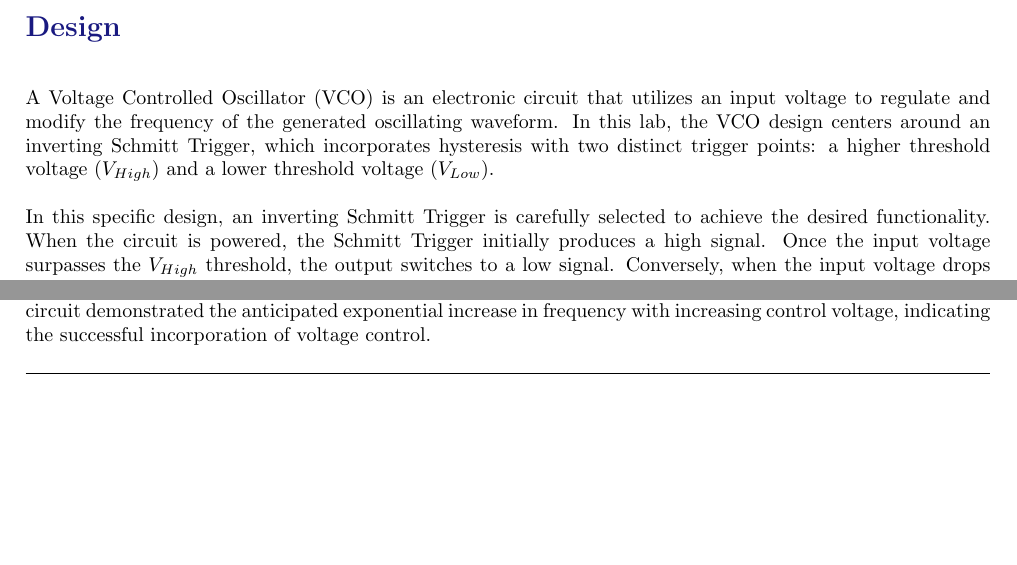
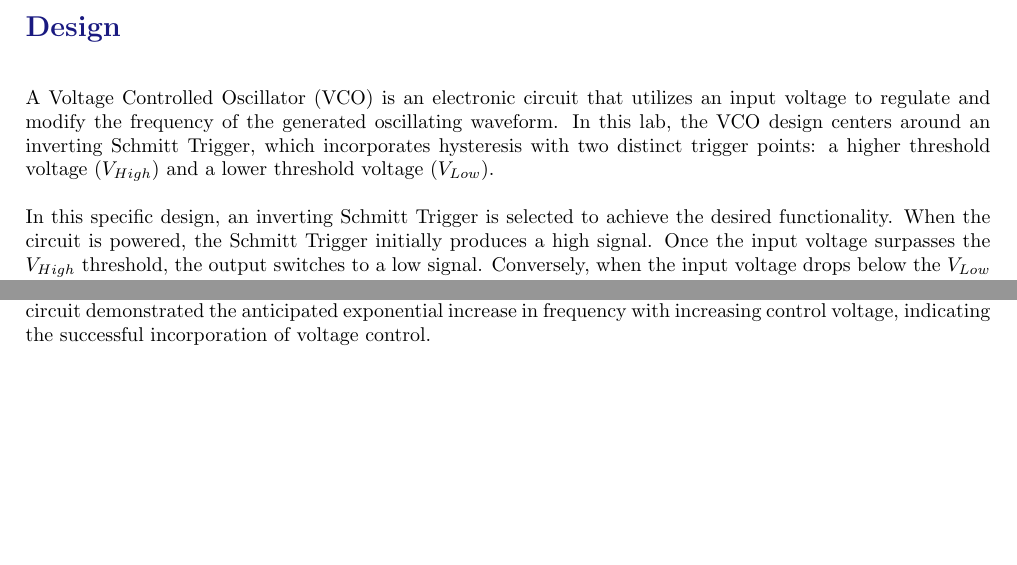
Before and after one commit to Chunt0/ENGR203, a LaTeX document (Lab/Synth/LaTex/ENGR203_LabReport_huntchri.tex): two parts of pages 1 and 9 of 9, joined at a grey line, cut so that both start at the same text. Compiled offline with pdfLaTeX.

Commit message:
2023-06-08 20:28:22

```diff
--- a/Lab/Synth/LaTex/ENGR203_LabReport_huntchri.tex
+++ b/Lab/Synth/LaTex/ENGR203_LabReport_huntchri.tex
@@ -53,7 +53,7 @@ Through this project, we will gain insights into voltage-controlled oscillators,
 \section*{\textcolor{mycolor}{Design}}
 A Voltage Controlled Oscillator (VCO) is an electronic circuit that utilizes an input voltage to regulate and modify the frequency of the generated oscillating waveform. In this lab, the VCO design centers around an inverting Schmitt Trigger, which incorporates hysteresis with two distinct trigger points: a higher threshold voltage ($V_{High}$) and a lower threshold voltage ($V_{Low}$).
 
-In this specific design, an inverting Schmitt Trigger is carefully selected to achieve the desired functionality. When the circuit is powered, the Schmitt Trigger initially produces a high signal. Once the input voltage surpasses the $V_{High}$ threshold, the output switches to a low signal. Conversely, when the input voltage drops below the $V_{Low}$ threshold, the output switches back to a high signal. This behavior is achieved by employing a diode to feed the trigger's output back to its input.
+In this specific design, an inverting Schmitt Trigger is selected to achieve the desired functionality. When the circuit is powered, the Schmitt Trigger initially produces a high signal. Once the input voltage surpasses the $V_{High}$ threshold, the output switches to a low signal. Conversely, when the input voltage drops below the $V_{Low}$ threshold, the output switches back to a high signal. This behavior is achieved by employing a diode to feed the trigger's output back to its input.
 
 To introduce the voltage-controlled behavior of the oscillator, a capacitor is connected to the same input node as the Schmitt Trigger. Upon powering the circuit, the capacitor starts to charge. As soon as the voltage on the capacitor reaches the $V_{High}$ threshold, the Schmitt Trigger turns off, causing the capacitor to discharge. This discharge process extends the duration during which the input voltage remains above the $V_{Low}$ threshold.
 
@@ -241,7 +241,5 @@ In the low-frequency range, the implemented circuit achieved a minimum frequency
 When varying the control voltage (CV) from 0 to 5 volts in 1-volt increments, the implemented circuit exhibited frequency responses that closely resembled the simulated results. However, minor variations between the simulated and implemented values were observed, possibly due to factors such as component tolerances and non-linearities of the transistors.
 
 Despite these discrepancies, the implemented VCO design still achieved its main objectives of generating a voltage-controlled sawtooth waveform and providing frequency modulation based on the control voltage. The circuit demonstrated the anticipated exponential increase in frequency with increasing control voltage, indicating the successful incorporation of voltage control.
-\vspace{5mm}
-\hrule
 
 \end{document}
```
Also changed, not shown: Lab/Synth/LaTex/ENGR203_LabReport_huntchri.pdf, 2 other files.
